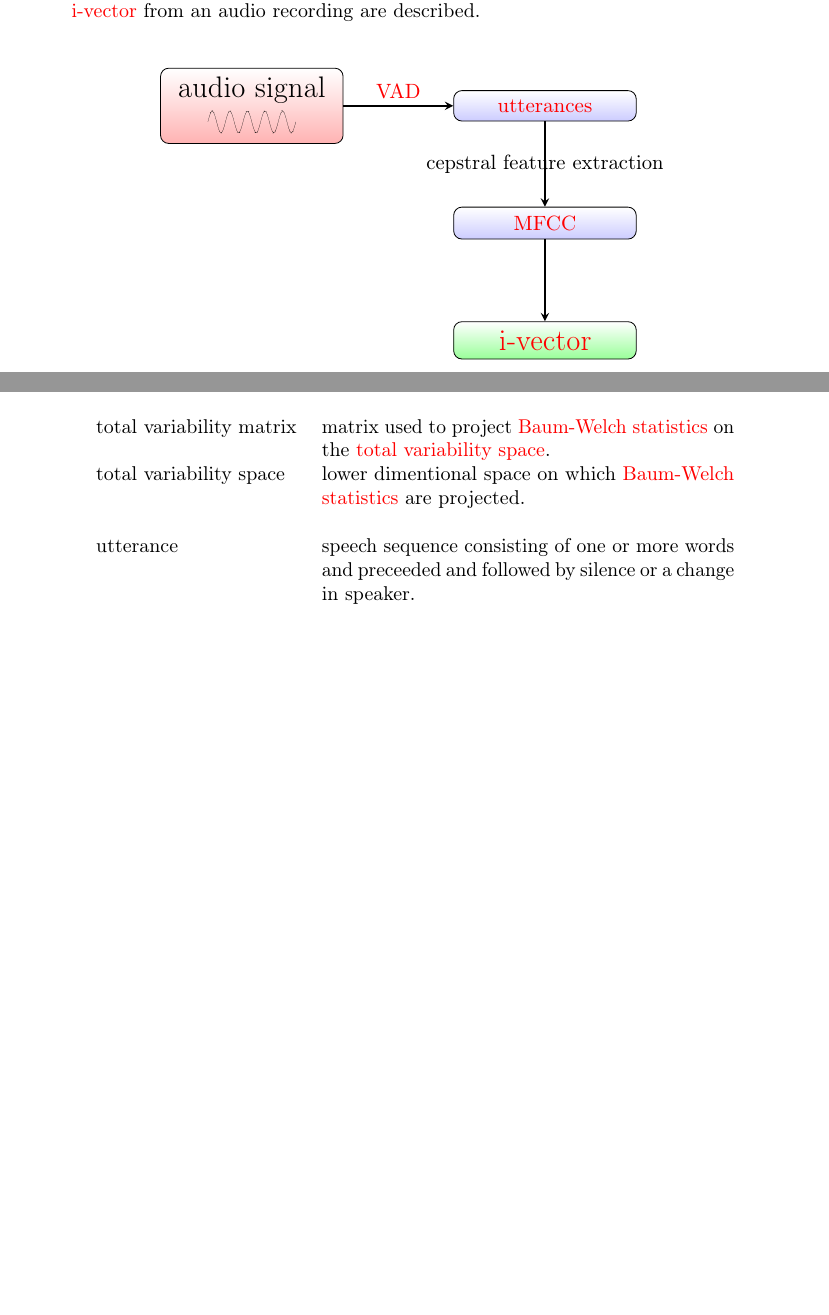
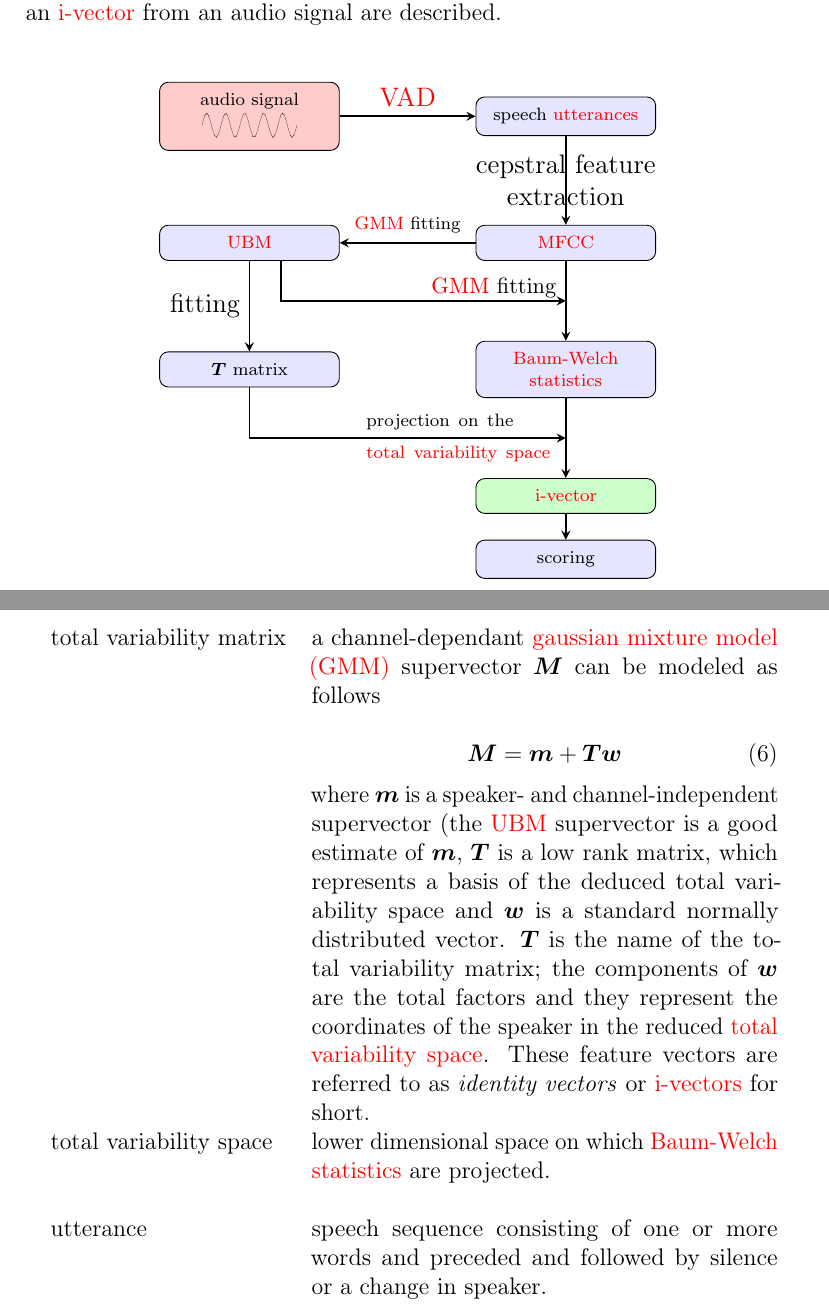
Before and after one commit to tgy/spkid-domadapt, a LaTeX document (report/src.tex, which reads report/glossary.tex): two parts of pages 5 and 13 of 15 before the commit and two parts of pages 5 and 15 of 17 after it, joined at a grey line, cut so that both start at the same text, the shorter picture padded with empty space. The pictures show the PDF file report/src.pdf that the author committed with the source.

Commit message:
(report) added definitions to glossary

```diff
--- a/report/glossary.tex
+++ b/report/glossary.tex
@@ -17,16 +18,31 @@
 \newacronym{det}{DET}{detection error tradeoff}
 \newacronym{vad}{VAD}{voice activity detection}
 
-\newglossaryentry{tvm}
+\longnewglossaryentry{tvm}
 {
-    name=total variability matrix,
-    description={matrix used to project \gls{bw-statistics} on the \gls{tvs}}
+    name=total variability matrix
+}
+{
+a channel-dependant \gls{gmm} supervector $\bm{M}$ can be modeled as follows
+
+\begin{equation}
+\bm{M} = \bm{m} + \bm{T} \bm{w}
+\end{equation}
+
+where $\bm{m}$ is a speaker- and channel-independent supervector (the \gls{ubm}
+supervector is a good estimate of $\bm{m}$, $\bm{T}$ is a low rank matrix, which
+represents a basis of the deduced total variability space and $\bm{w}$ is a
+standard normally distributed vector. $\bm{T}$ is the name of the total
+variability matrix; the components of $\bm{w}$ are the total factors and they
+represent the coordinates of the speaker in the reduced \gls{tvs}. These feature
+vectors are referred to as \emph{identity vectors} or \glspl{i-vector} for
+short.
 }
 
 \newglossaryentry{tvs}
 {
     name=total variability space,
-    description={lower dimentional space on which \gls{bw-statistics}
+    description={lower dimensional space on which \gls{bw-statistics}
         are projected}
 }
 
@@ -72,6 +88,6 @@ affinely independent observations (which we will assume).
 \newglossaryentry{utterance}
 {
     name=utterance,
-    description={speech sequence consisting of one or more words and preceeded
+    description={speech sequence consisting of one or more words and preceded
                  and followed by silence or a change in speaker}
 }
```
Also changed, not shown: report/compensation-techniques.md (+2 -3 lines), report/src.tex (+1 -1 lines), report/src.pdf, report/glossary.tex (1 more changed lines).
